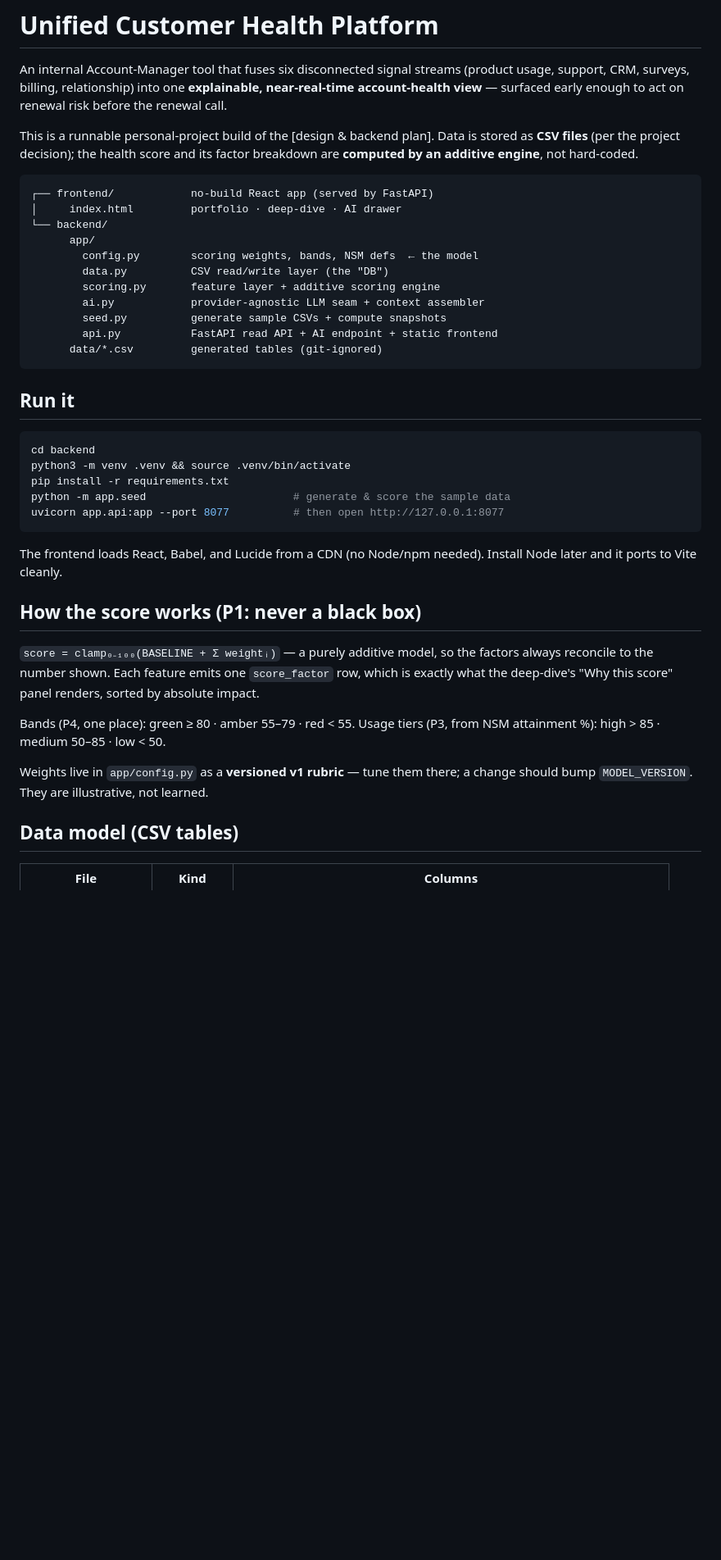
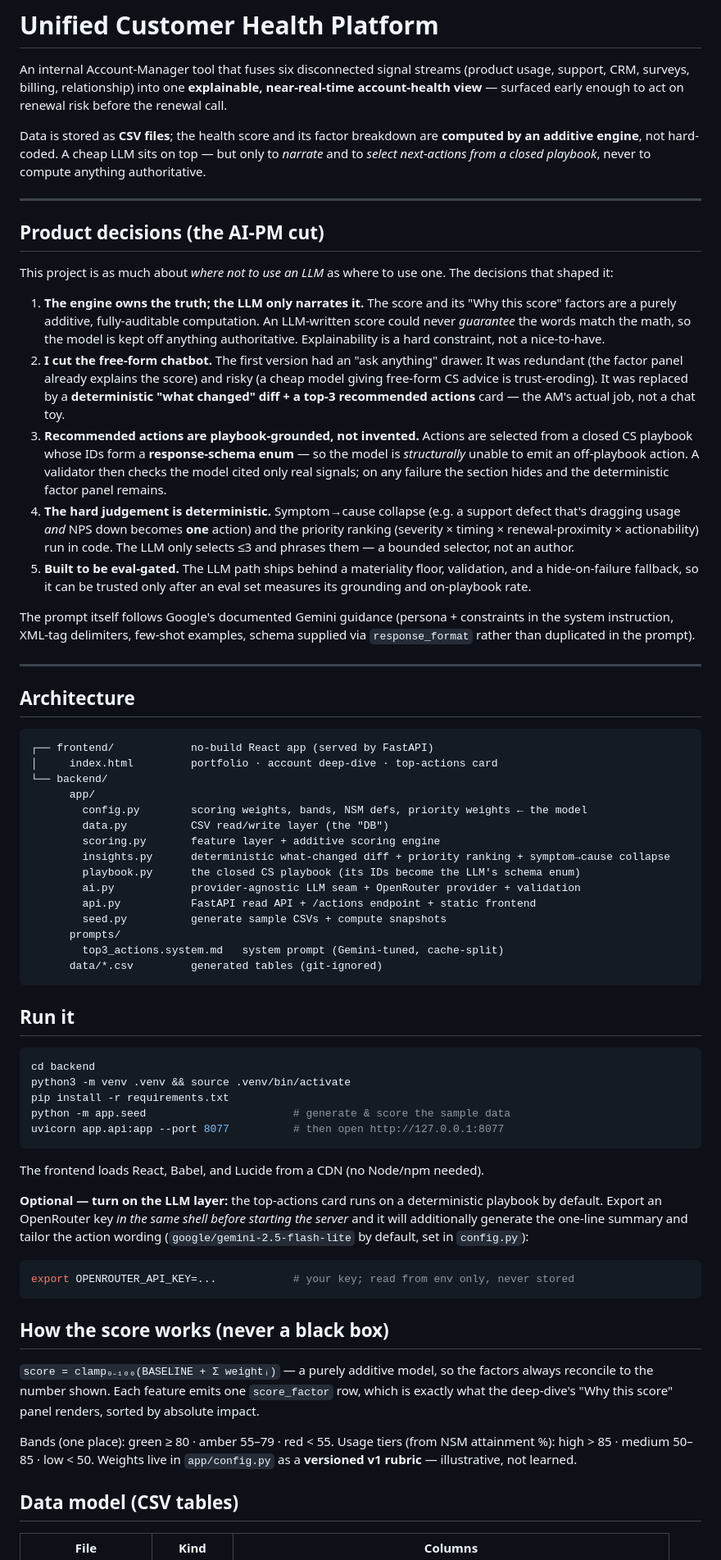
Before and after one commit to Bhargava-codes/product-usage-demo, a Markdown page: README.md, the part around one of its changes. Shown at 82% size. GitHub-like rendering; blank space fills up the shorter version.

Commit message:
Rewrite README: surface product decisions, update to top-actions + OpenRouter

````diff
--- a/README.md
+++ b/README.md
@@ -5,21 +5,65 @@ An internal Account-Manager tool that fuses six disconnected signal streams
 **explainable, near-real-time account-health view** — surfaced early enough to
 act on renewal risk before the renewal call.
 
-This is a runnable personal-project build of the [design & backend plan]. Data
-is stored as **CSV files** (per the project decision); the health score and its
-factor breakdown are **computed by an additive engine**, not hard-coded.
+Data is stored as **CSV files**; the health score and its factor breakdown are
+**computed by an additive engine**, not hard-coded. A cheap LLM sits on top —
+but only to *narrate* and to *select next-actions from a closed playbook*, never
+to compute anything authoritative.
+
+---
+
+## Product decisions (the AI-PM cut)
+
+This project is as much about *where not to use an LLM* as where to use one. The
+decisions that shaped it:
+
+1. **The engine owns the truth; the LLM only narrates it.** The score and its
+   "Why this score" factors are a purely additive, fully-auditable computation.
+   An LLM-written score could never *guarantee* the words match the math, so the
+   model is kept off anything authoritative. Explainability is a hard constraint,
+   not a nice-to-have.
+2. **I cut the free-form chatbot.** The first version had an "ask anything" drawer.
+   It was redundant (the factor panel already explains the score) and risky (a
+   cheap model giving free-form CS advice is trust-eroding). It was replaced by a
+   **deterministic "what changed" diff + a top-3 recommended actions** card — the
+   AM's actual job, not a chat toy.
+3. **Recommended actions are playbook-grounded, not invented.** Actions are
+   selected from a closed CS playbook whose IDs form a **response-schema enum** —
+   so the model is *structurally* unable to emit an off-playbook action. A
+   validator then checks the model cited only real signals; on any failure the
+   section hides and the deterministic factor panel remains.
+4. **The hard judgement is deterministic.** Symptom→cause collapse (e.g. a support
+   defect that's dragging usage *and* NPS down becomes **one** action) and the
+   priority ranking (severity × timing × renewal-proximity × actionability) run in
+   code. The LLM only selects ≤3 and phrases them — a bounded selector, not an
+   author.
+5. **Built to be eval-gated.** The LLM path ships behind a materiality floor,
+   validation, and a hide-on-failure fallback, so it can be trusted only after an
+   eval set measures its grounding and on-playbook rate.
+
+The prompt itself follows Google's documented Gemini guidance (persona +
+constraints in the system instruction, XML-tag delimiters, few-shot examples,
+schema supplied via `response_format` rather than duplicated in the prompt).
+
+---
+
+## Architecture
 
 ```
 ┌── frontend/            no-build React app (served by FastAPI)
-│     index.html         portfolio · deep-dive · AI drawer
+│     index.html         portfolio · account deep-dive · top-actions card
 └── backend/
       app/
-        config.py        scoring weights, bands, NSM defs  ← the model
+        config.py        scoring weights, bands, NSM defs, priority weights ← the model
         data.py          CSV read/write layer (the "DB")
         scoring.py       feature layer + additive scoring engine
-        ai.py            provider-agnostic LLM seam + context assembler
+        insights.py      deterministic what-changed diff + priority ranking + symptom→cause collapse
+        playbook.py      the closed CS playbook (its IDs become the LLM's schema enum)
+        ai.py            provider-agnostic LLM seam + OpenRouter provider + validation
+        api.py           FastAPI read API + /actions endpoint + static frontend
         seed.py          generate sample CSVs + compute snapshots
-        api.py           FastAPI read API + AI endpoint + static frontend
+      prompts/
+        top3_actions.system.md   system prompt (Gemini-tuned, cache-split)
       data/*.csv         generated tables (git-ignored)
 ```
 
@@ -34,20 +78,26 @@ uvicorn app.api:app --port 8077          # then open http://127.0.0.1:8077
 ```
 
 The frontend loads React, Babel, and Lucide from a CDN (no Node/npm needed).
-Install Node later and it ports to Vite cleanly.
 
-## How the score works (P1: never a black box)
+**Optional — turn on the LLM layer:** the top-actions card runs on a deterministic
+playbook by default. Export an OpenRouter key *in the same shell before starting
+the server* and it will additionally generate the one-line summary and tailor the
+action wording (`google/gemini-2.5-flash-lite` by default, set in `config.py`):
+
+```bash
+export OPENROUTER_API_KEY=...            # your key; read from env only, never stored
+```
+
+## How the score works (never a black box)
 
 `score = clamp₀₋₁₀₀(BASELINE + Σ weightᵢ)` — a purely additive model, so the
 factors always reconcile to the number shown. Each feature emits one
-`score_factor` row, which is exactly what the deep-dive's "Why this score"
-panel renders, sorted by absolute impact.
+`score_factor` row, which is exactly what the deep-dive's "Why this score" panel
+renders, sorted by absolute impact.
 
-Bands (P4, one place): green ≥ 80 · amber 55–79 · red < 55.
-Usage tiers (P3, from NSM attainment %): high > 85 · medium 50–85 · low < 50.
-
-Weights live in `app/config.py` as a **versioned v1 rubric** — tune them there;
-a change should bump `MODEL_VERSION`. They are illustrative, not learned.
+Bands (one place): green ≥ 80 · amber 55–79 · red < 55.
+Usage tiers (from NSM attainment %): high > 85 · medium 50–85 · low < 50.
+Weights live in `app/config.py` as a **versioned v1 rubric** — illustrative, not learned.
 
 ## Data model (CSV tables)
 
````
Also changed, not shown: other parts of README.md (+4 -11 lines).
